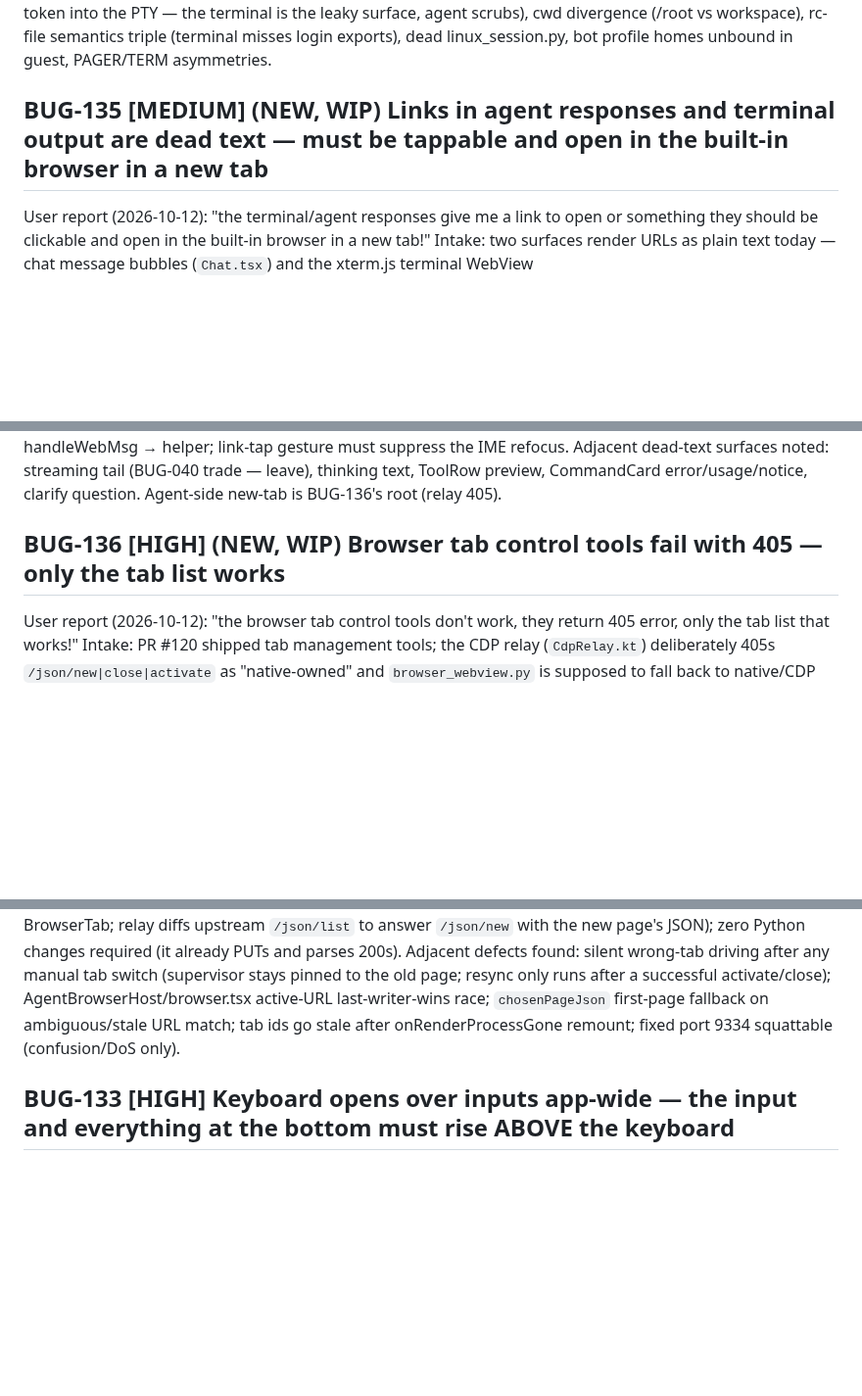
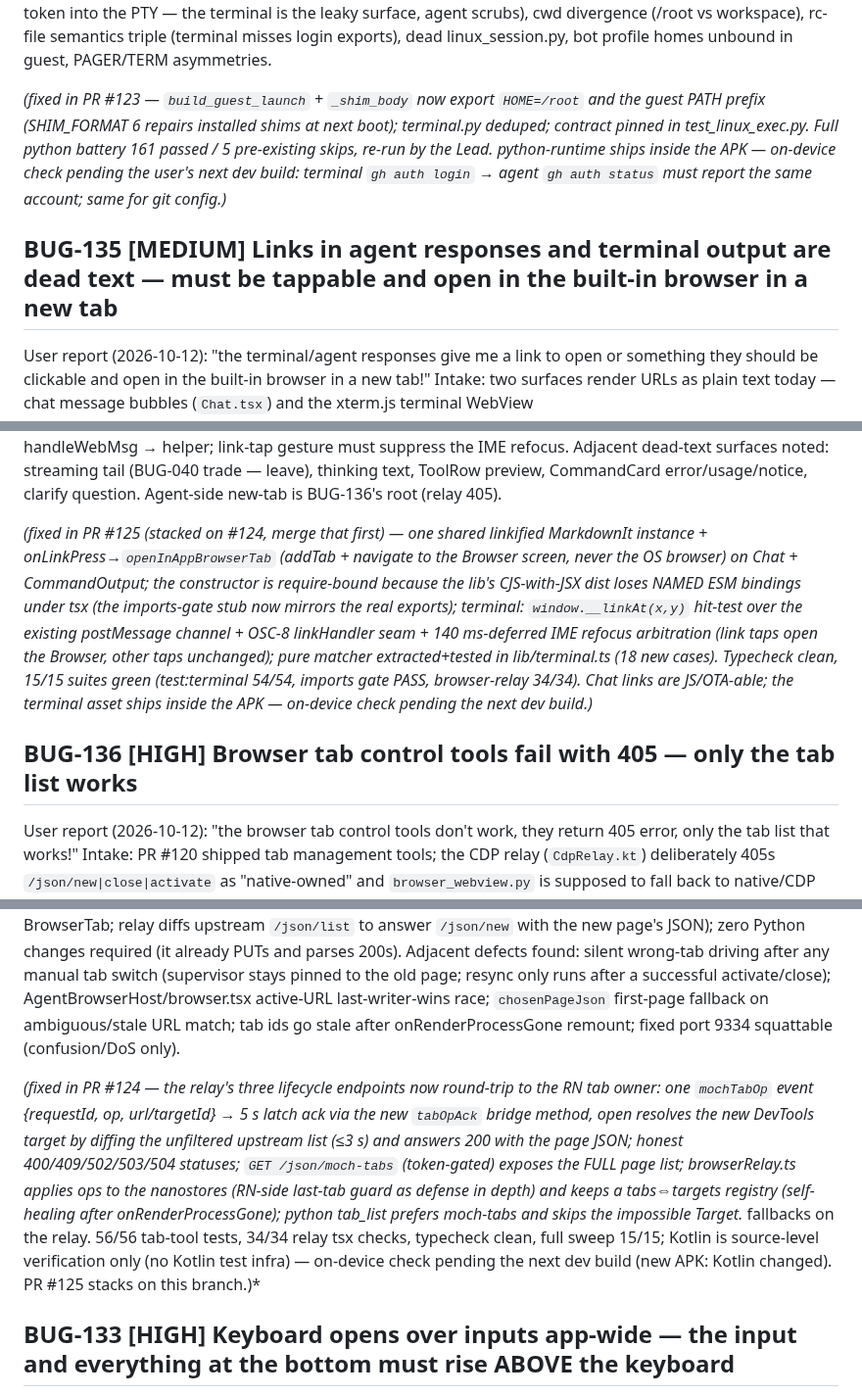
Before and after one commit to SoftLand-Tech/Moch, a Markdown page: bugs.md, 3 parts joined by grey strips. Shown at 98% size. GitHub-like rendering; blank space fills up the shorter version.

Commit message:
docs(tracker): wave 10 — BUG-134/135/136 verified + fixed in PRs #123/#124/#125

```diff
--- a/bugs.md
+++ b/bugs.md
@@ -1233,7 +1233,13 @@ PTY — the terminal is the leaky surface, agent scrubs), cwd divergence (/root
 semantics triple (terminal misses login exports), dead linux_session.py, bot profile homes unbound in
 guest, PAGER/TERM asymmetries.
 
-## BUG-135 [MEDIUM] (NEW, WIP) Links in agent responses and terminal output are dead text — must be tappable and open in the built-in browser in a new tab
+*(fixed in PR #123 — `build_guest_launch` + `_shim_body` now export `HOME=/root` and the guest PATH
+prefix (SHIM_FORMAT 6 repairs installed shims at next boot); terminal.py deduped; contract pinned in
+test_linux_exec.py. Full python battery 161 passed / 5 pre-existing skips, re-run by the Lead.
+python-runtime ships inside the APK — on-device check pending the user's next dev build: terminal
+`gh auth login` → agent `gh auth status` must report the same account; same for git config.)*
+
+## BUG-135 [MEDIUM] Links in agent responses and terminal output are dead text — must be tappable and open in the built-in browser in a new tab
 
 User report (2026-10-12): "the terminal/agent responses give me a link to open or something they should be
 clickable and open in the built-in browser in a new tab!"
@@ -1265,7 +1271,17 @@ link-tap gesture must suppress the IME refocus. Adjacent dead-text surfaces note
 (BUG-040 trade — leave), thinking text, ToolRow preview, CommandCard error/usage/notice, clarify
 question. Agent-side new-tab is BUG-136's root (relay 405).
 
-## BUG-136 [HIGH] (NEW, WIP) Browser tab control tools fail with 405 — only the tab list works
+*(fixed in PR #125 (stacked on #124, merge that first) — one shared linkified MarkdownIt instance +
+onLinkPress→`openInAppBrowserTab` (addTab + navigate to the Browser screen, never the OS browser) on
+Chat + CommandOutput; the constructor is require-bound because the lib's CJS-with-JSX dist loses
+NAMED ESM bindings under tsx (the imports-gate stub now mirrors the real exports); terminal:
+`window.__linkAt(x,y)` hit-test over the existing postMessage channel + OSC-8 linkHandler seam +
+140 ms-deferred IME refocus arbitration (link taps open the Browser, other taps unchanged); pure
+matcher extracted+tested in lib/terminal.ts (18 new cases). Typecheck clean, 15/15 suites green
+(test:terminal 54/54, imports gate PASS, browser-relay 34/34). Chat links are JS/OTA-able; the
+terminal asset ships inside the APK — on-device check pending the next dev build.)*
+
+## BUG-136 [HIGH] Browser tab control tools fail with 405 — only the tab list works
 
 User report (2026-10-12): "the browser tab control tools don't work, they return 405 error, only the tab
 list that works!"
@@ -1302,6 +1318,17 @@ activate/close); AgentBrowserHost/browser.tsx active-URL last-writer-wins race;
 first-page fallback on ambiguous/stale URL match; tab ids go stale after onRenderProcessGone remount;
 fixed port 9334 squattable (confusion/DoS only).
 
+*(fixed in PR #124 — the relay's three lifecycle endpoints now round-trip to the RN tab owner: one
+`mochTabOp` event {requestId, op, url/targetId} → 5 s latch ack via the new `tabOpAck` bridge method,
+open resolves the new DevTools target by diffing the unfiltered upstream list (≤3 s) and answers 200
+with the page JSON; honest 400/409/502/503/504 statuses; `GET /json/moch-tabs` (token-gated) exposes
+the FULL page list; browserRelay.ts applies ops to the nanostores (RN-side last-tab guard as defense
+in depth) and keeps a tabs⇔targets registry (self-healing after onRenderProcessGone); python
+tab_list prefers moch-tabs and skips the impossible Target.* fallbacks on the relay. 56/56 tab-tool
+tests, 34/34 relay tsx checks, typecheck clean, full sweep 15/15; Kotlin is source-level verification
+only (no Kotlin test infra) — on-device check pending the next dev build (new APK: Kotlin changed).
+PR #125 stacks on this branch.)*
+
 ## BUG-133 [HIGH] Keyboard opens over inputs app-wide — the input and everything at the bottom must rise ABOVE the keyboard
 
 User report (2026-10-12): "find all inputs/anything that will open the keyboard, and make sure when the
```
Also changed, not shown: other parts of bugs.md (+1 -1 lines).
